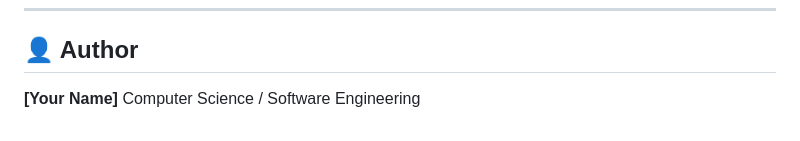
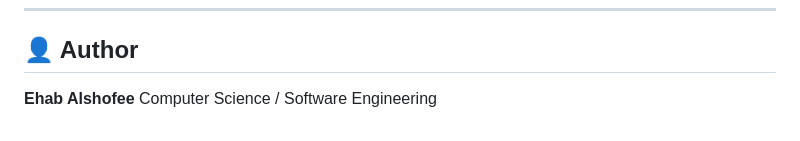
Before and after one commit to ehabalshofee2003/flowcraft, a Markdown page: README.md, the part around the change. Drawn GitHub-style.

```diff
--- a/README.md
+++ b/README.md
@@ -206,5 +206,5 @@ frontend/
 
 ## 👤 Author
 
-**[Your Name]**
+**Ehab Alshofee**
 Computer Science / Software Engineering
```
